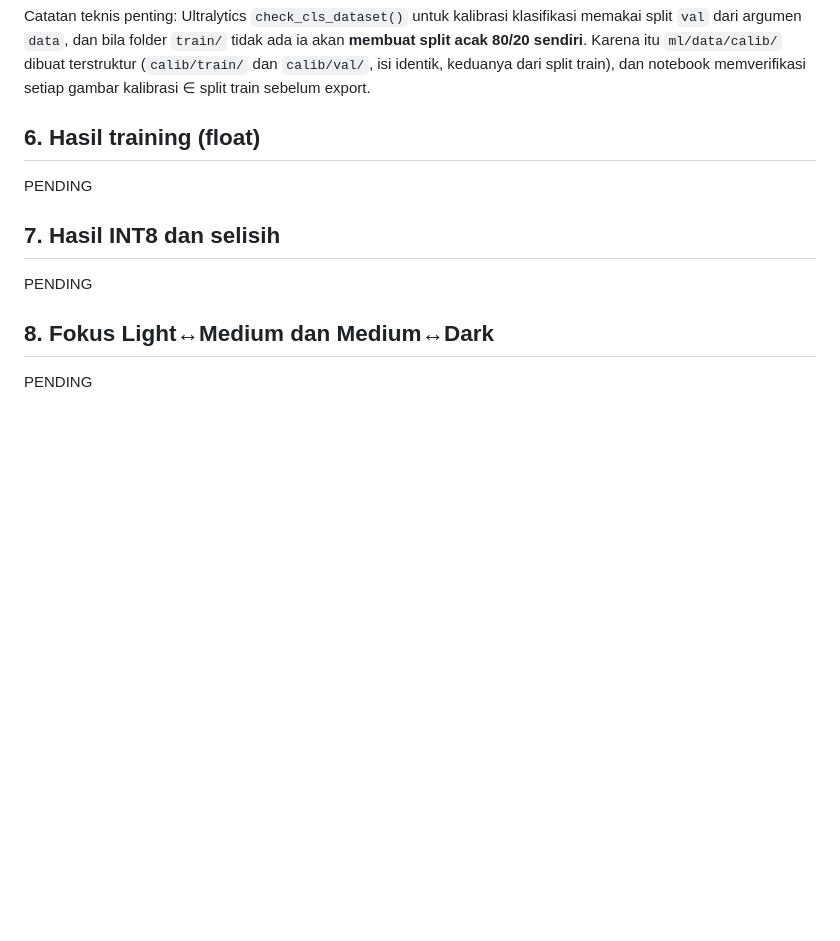
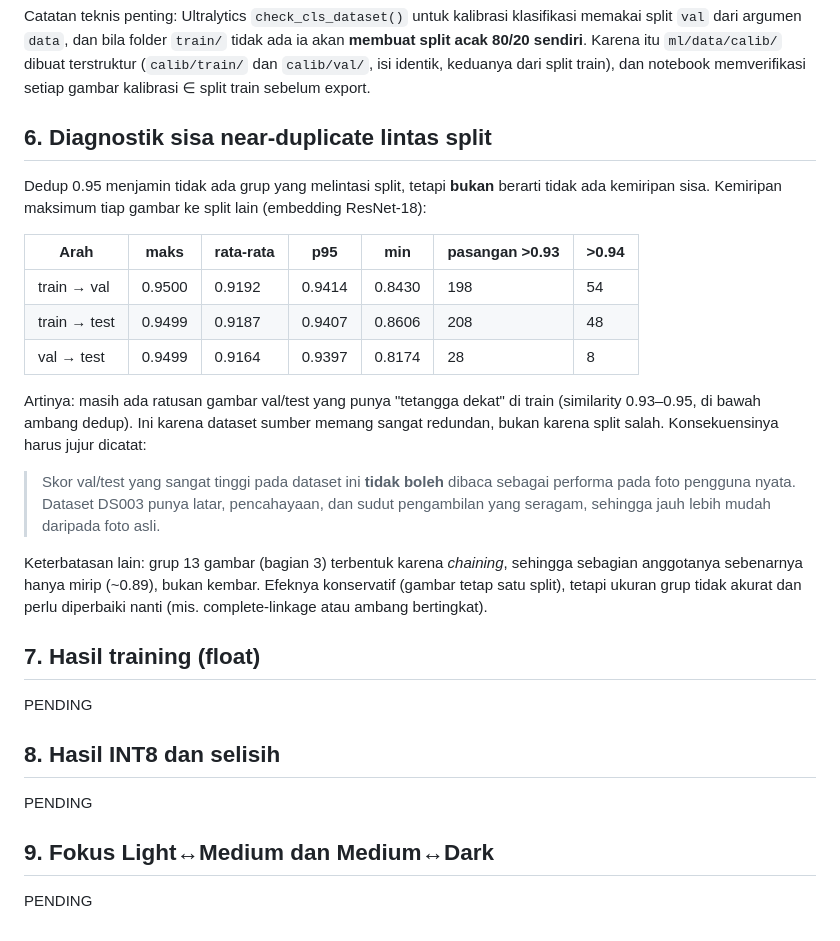
Before and after one commit to AhmadKevin000/roastmate_app, a Markdown page: ml/reports/EXP-ROAST-002.md, the part around the change. GitHub-like rendering; blank space fills up the shorter version.

Commit message:
ml: tambah diagnostik sisa near-dup lintas split ke laporan

```diff
--- a/ml/reports/EXP-ROAST-002.md
+++ b/ml/reports/EXP-ROAST-002.md
@@ -120,14 +120,38 @@ memakai split `val` dari argumen `data`, dan bila folder `train/` tidak ada ia a
 (`calib/train/` dan `calib/val/`, isi identik, keduanya dari split train), dan notebook
 memverifikasi setiap gambar kalibrasi ∈ split train sebelum export.
 
-## 6. Hasil training (float)
+## 6. Diagnostik sisa near-duplicate lintas split
+
+Dedup 0.95 menjamin tidak ada grup yang melintasi split, tetapi **bukan** berarti tidak ada
+kemiripan sisa. Kemiripan maksimum tiap gambar ke split lain (embedding ResNet-18):
+
+| Arah | maks | rata-rata | p95 | min | pasangan >0.93 | >0.94 |
+|---|---|---|---|---|---|---|
+| train → val | 0.9500 | 0.9192 | 0.9414 | 0.8430 | 198 | 54 |
+| train → test | 0.9499 | 0.9187 | 0.9407 | 0.8606 | 208 | 48 |
+| val → test | 0.9499 | 0.9164 | 0.9397 | 0.8174 | 28 | 8 |
+
+Artinya: masih ada ratusan gambar val/test yang punya "tetangga dekat" di train
+(similarity 0.93–0.95, di bawah ambang dedup). Ini karena dataset sumber memang sangat
+redundan, bukan karena split salah. Konsekuensinya harus jujur dicatat:
+
+> Skor val/test yang sangat tinggi pada dataset ini **tidak boleh** dibaca sebagai
+> performa pada foto pengguna nyata. Dataset DS003 punya latar, pencahayaan, dan
+> sudut pengambilan yang seragam, sehingga jauh lebih mudah daripada foto asli.
+
+Keterbatasan lain: grup 13 gambar (bagian 3) terbentuk karena *chaining*, sehingga
+sebagian anggotanya sebenarnya hanya mirip (~0.89), bukan kembar. Efeknya konservatif
+(gambar tetap satu split), tetapi ukuran grup tidak akurat dan perlu diperbaiki nanti
+(mis. complete-linkage atau ambang bertingkat).
+
+## 7. Hasil training (float)
 
 PENDING
 
-## 7. Hasil INT8 dan selisih
+## 8. Hasil INT8 dan selisih
 
 PENDING
 
-## 8. Fokus Light↔Medium dan Medium↔Dark
+## 9. Fokus Light↔Medium dan Medium↔Dark
 
 PENDING
```
